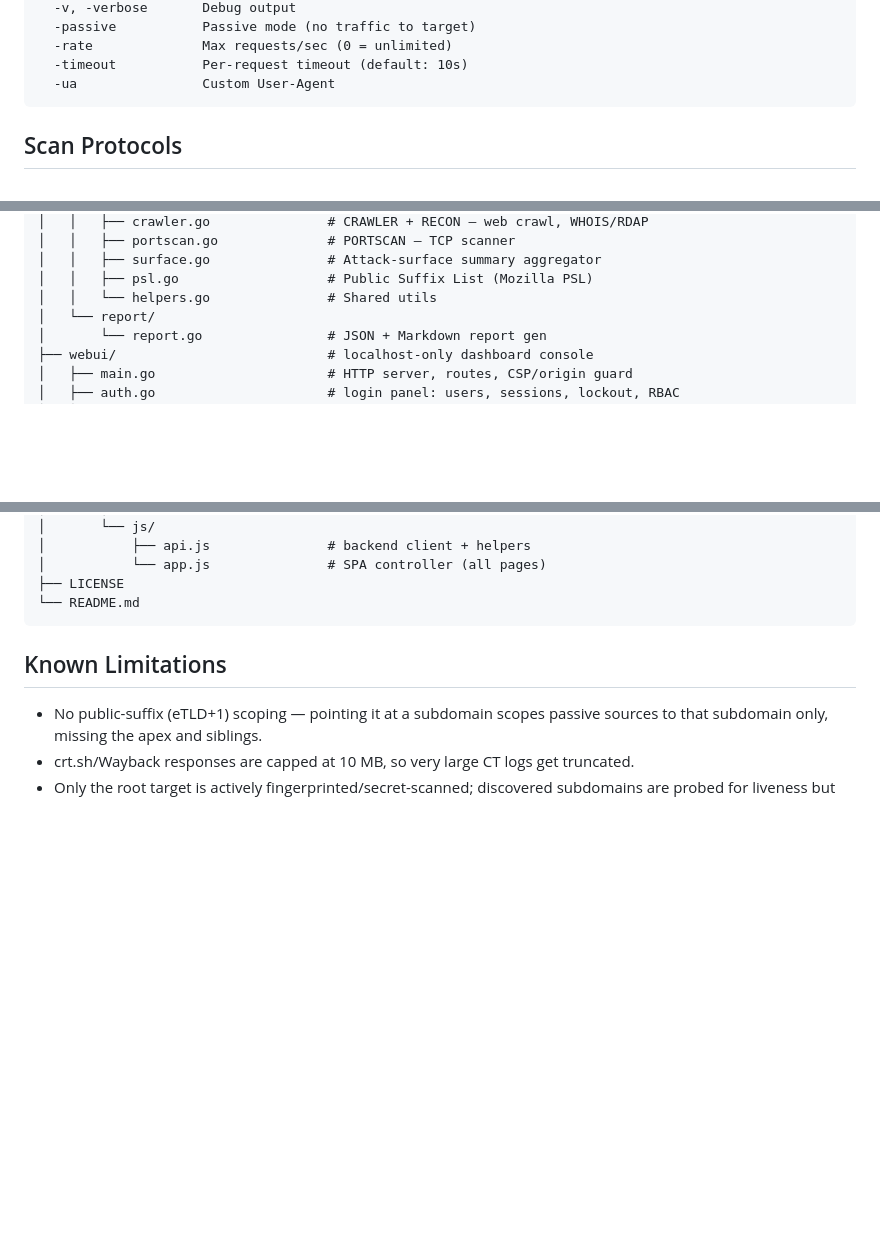
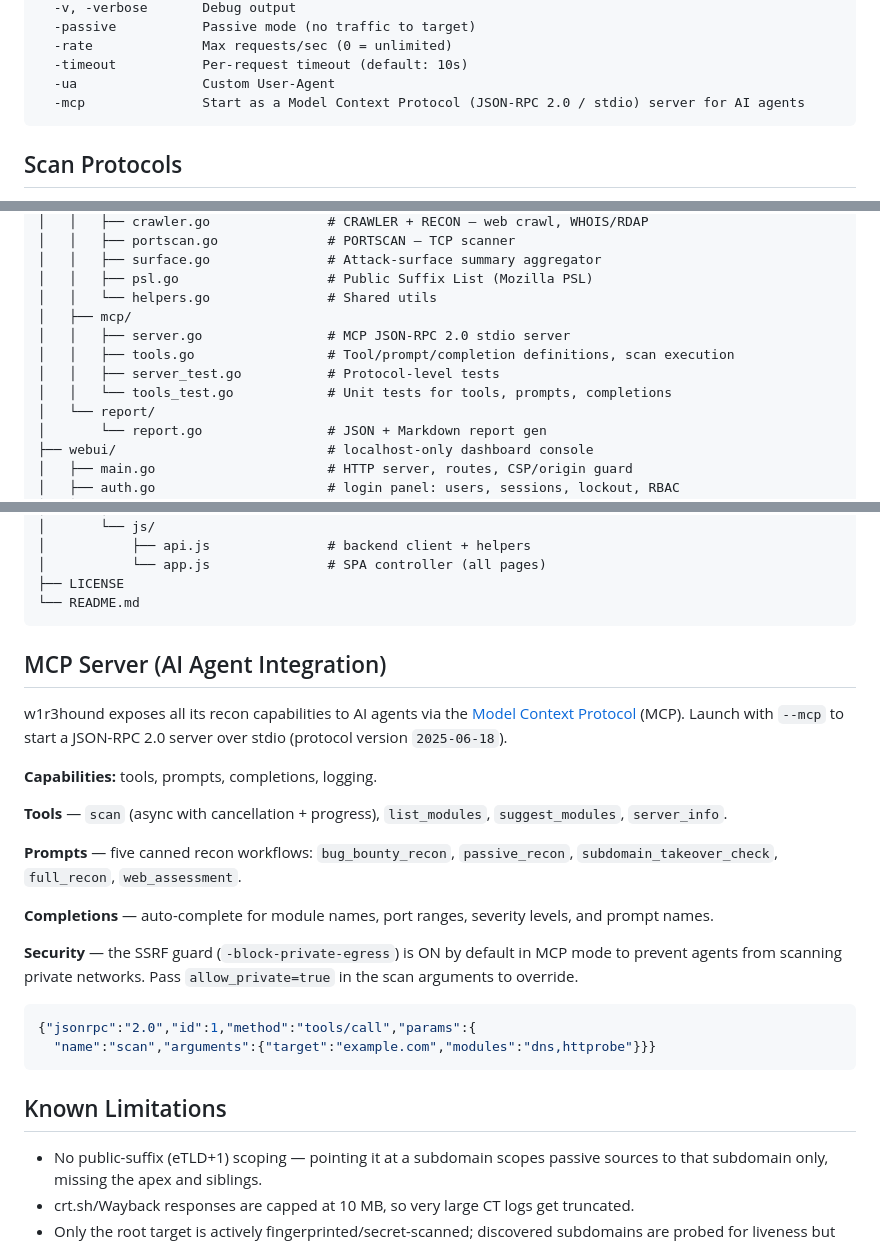
Before and after one commit to R4Wbytes/w1r3hound, a Markdown page: README.md, 3 parts joined by grey strips. Rendered like a GitHub page; blank space fills up the shorter version.

````diff
--- a/README.md
+++ b/README.md
@@ -90,6 +90,7 @@ w1r3hound -t target.com -w /path/to/subdomains.txt -o bb_report
   -rate              Max requests/sec (0 = unlimited)
   -timeout           Per-request timeout (default: 10s)
   -ua                Custom User-Agent
+  -mcp               Start as a Model Context Protocol (JSON-RPC 2.0 / stdio) server for AI agents
 ```
 
 ## Scan Protocols
@@ -352,6 +354,11 @@ w1r3hound/
 │   │   ├── surface.go               # Attack-surface summary aggregator
 │   │   ├── psl.go                   # Public Suffix List (Mozilla PSL)
 │   │   └── helpers.go               # Shared utils
+│   ├── mcp/
+│   │   ├── server.go                # MCP JSON-RPC 2.0 stdio server
+│   │   ├── tools.go                 # Tool/prompt/completion definitions, scan execution
+│   │   ├── server_test.go           # Protocol-level tests
+│   │   └── tools_test.go            # Unit tests for tools, prompts, completions
 │   └── report/
 │       └── report.go                # JSON + Markdown report gen
 ├── webui/                           # localhost-only dashboard console
@@ -372,6 +379,34 @@ w1r3hound/
 │           └── app.js               # SPA controller (all pages)
 ├── LICENSE
 └── README.md
+```
+
+## MCP Server (AI Agent Integration)
+
+w1r3hound exposes all its recon capabilities to AI agents via the
+[Model Context Protocol](https://modelcontextprotocol.io/) (MCP).
+Launch with `--mcp` to start a JSON-RPC 2.0 server over stdio
+(protocol version `2025-06-18`).
+
+**Capabilities:** tools, prompts, completions, logging.
+
+**Tools** — `scan` (async with cancellation + progress), `list_modules`,
+`suggest_modules`, `server_info`.
+
+**Prompts** — five canned recon workflows: `bug_bounty_recon`,
+`passive_recon`, `subdomain_takeover_check`, `full_recon`,
+`web_assessment`.
+
+**Completions** — auto-complete for module names, port ranges, severity
+levels, and prompt names.
+
+**Security** — the SSRF guard (`-block-private-egress`) is ON by default
+in MCP mode to prevent agents from scanning private networks.
+Pass `allow_private=true` in the scan arguments to override.
+
+```json
+{"jsonrpc":"2.0","id":1,"method":"tools/call","params":{
+  "name":"scan","arguments":{"target":"example.com","modules":"dns,httprobe"}}}
 ```
 
 ## Known Limitations
````
Also changed, not shown: other parts of README.md (+1 -0 lines), CHANGELOG.md (+29 -0 lines), docs/PROJECT_STATE.md (+31 -4 lines).
